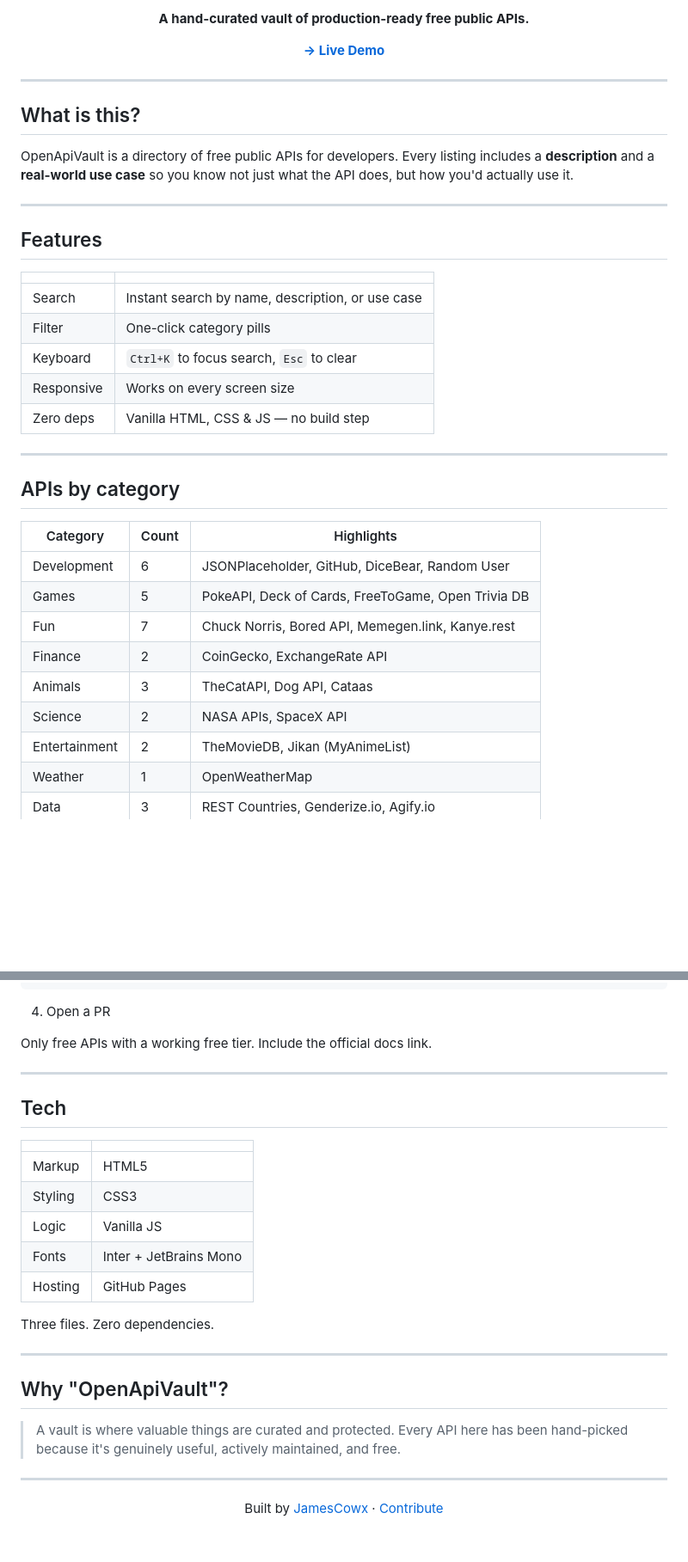
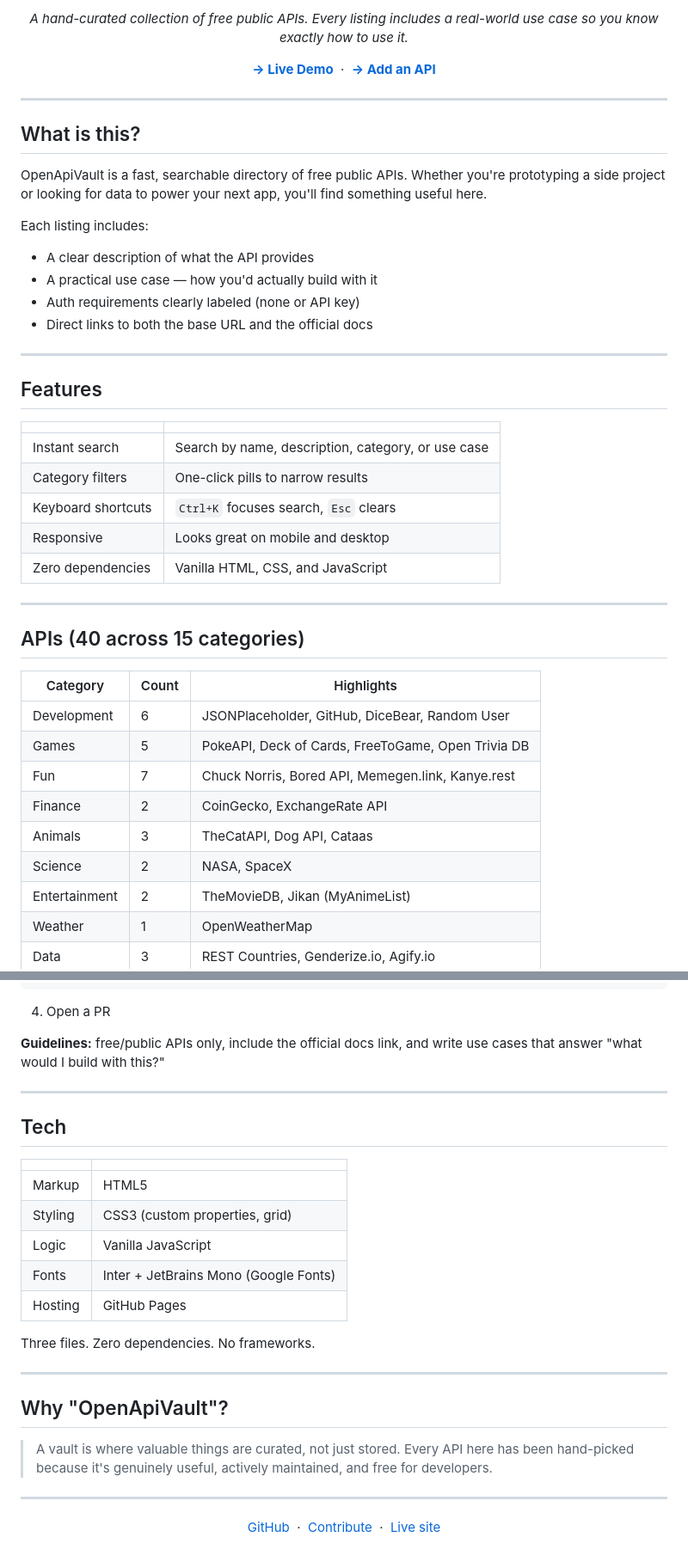
Before and after one commit to JamesCowx/OpenApiVault, a Markdown page: README.md, 2 parts joined by grey strips. Shown at 86% size. GitHub-like rendering; blank space fills up the shorter version.

Commit message:
Replace ASCII art with clean heading, fix rendering

```diff
--- a/README.md
+++ b/README.md
@@ -21,15 +8,24 @@
 
-<p align="center"><strong>A hand-curated vault of production-ready free public APIs.</strong></p>
+<p align="center"><em>A hand-curated collection of free public APIs. Every listing includes a real-world use case so you know exactly how to use it.</em></p>
 
 <p align="center">
   <a href="https://jamescowx.github.io/OpenApiVault"><strong>→ Live Demo</strong></a>
+  &nbsp;&middot;&nbsp;
+  <a href="#add-an-api"><strong>→ Add an API</strong></a>
 </p>
 
 ---
 
 ## What is this?
 
-OpenApiVault is a directory of free public APIs for developers. Every listing includes a **description** and a **real-world use case** so you know not just what the API does, but how you'd actually use it.
+OpenApiVault is a fast, searchable directory of free public APIs. Whether you're prototyping a side project or looking for data to power your next app, you'll find something useful here.
+
+Each listing includes:
+
+- A clear description of what the API provides
+- A practical use case — how you'd actually build with it
+- Auth requirements clearly labeled (none or API key)
+- Direct links to both the base URL and the official docs
 
 ---
 
@@ -37,15 +33,15 @@ OpenApiVault is a directory of free public APIs for developers. Every listing in
 
 | | |
 |---|---|
-| Search | Instant search by name, description, or use case |
-| Filter | One-click category pills |
-| Keyboard | `Ctrl+K` to focus search, `Esc` to clear |
-| Responsive | Works on every screen size |
-| Zero deps | Vanilla HTML, CSS & JS — no build step |
+| Instant search | Search by name, description, category, or use case |
+| Category filters | One-click pills to narrow results |
+| Keyboard shortcuts | `Ctrl+K` focuses search, `Esc` clears |
+| Responsive | Looks great on mobile and desktop |
+| Zero dependencies | Vanilla HTML, CSS, and JavaScript |
 
 ---
 
-## APIs by category
+## APIs (40 across 15 categories)
 
 | Category | Count | Highlights |
 |---|---|---|
@@ -54,7 +50,7 @@ OpenApiVault is a directory of free public APIs for developers. Every listing in
 | Fun | 7 | Chuck Norris, Bored API, Memegen.link, Kanye.rest |
 | Finance | 2 | CoinGecko, ExchangeRate API |
 | Animals | 3 | TheCatAPI, Dog API, Cataas |
-| Science | 2 | NASA APIs, SpaceX API |
+| Science | 2 | NASA, SpaceX |
 | Entertainment | 2 | TheMovieDB, Jikan (MyAnimeList) |
 | Weather | 1 | OpenWeatherMap |
 | Data | 3 | REST Countries, Genderize.io, Agify.io |
@@ -100,7 +96,7 @@ No install, no bundler, no framework. Just open the file.
 
 4. Open a PR
 
-Only free APIs with a working free tier. Include the official docs link.
+**Guidelines:** free/public APIs only, include the official docs link, and write use cases that answer "what would I build with this?"
 
 ---
 
@@ -109,19 +105,25 @@ Only free APIs with a working free tier. Include the official docs link.
 | | |
 |---|---|
 | Markup | HTML5 |
-| Styling | CSS3 |
-| Logic | Vanilla JS |
-| Fonts | Inter + JetBrains Mono |
+| Styling | CSS3 (custom properties, grid) |
+| Logic | Vanilla JavaScript |
+| Fonts | Inter + JetBrains Mono (Google Fonts) |
 | Hosting | GitHub Pages |
 
-Three files. Zero dependencies.
+Three files. Zero dependencies. No frameworks.
 
 ---
 
 ## Why "OpenApiVault"?
 
-> A vault is where valuable things are curated and protected. Every API here has been hand-picked because it's genuinely useful, actively maintained, and free.
+> A vault is where valuable things are curated, not just stored. Every API here has been hand-picked because it's genuinely useful, actively maintained, and free for developers.
 
 ---
 
-<p align="center">Built by <a href="https://github.com/JamesCowx">JamesCowx</a> &middot; <a href="https://github.com/JamesCowx/OpenApiVault/pulls">Contribute</a></p>
+<p align="center">
+  <a href="https://github.com/JamesCowx/OpenApiVault">GitHub</a>
+  &nbsp;&middot;&nbsp;
+  <a href="https://github.com/JamesCowx/OpenApiVault/pulls">Contribute</a>
+  &nbsp;&middot;&nbsp;
+  <a href="https://jamescowx.github.io/OpenApiVault">Live site</a>
+</p>
```
Also changed, not shown: other parts of README.md (+2 -15 lines).
